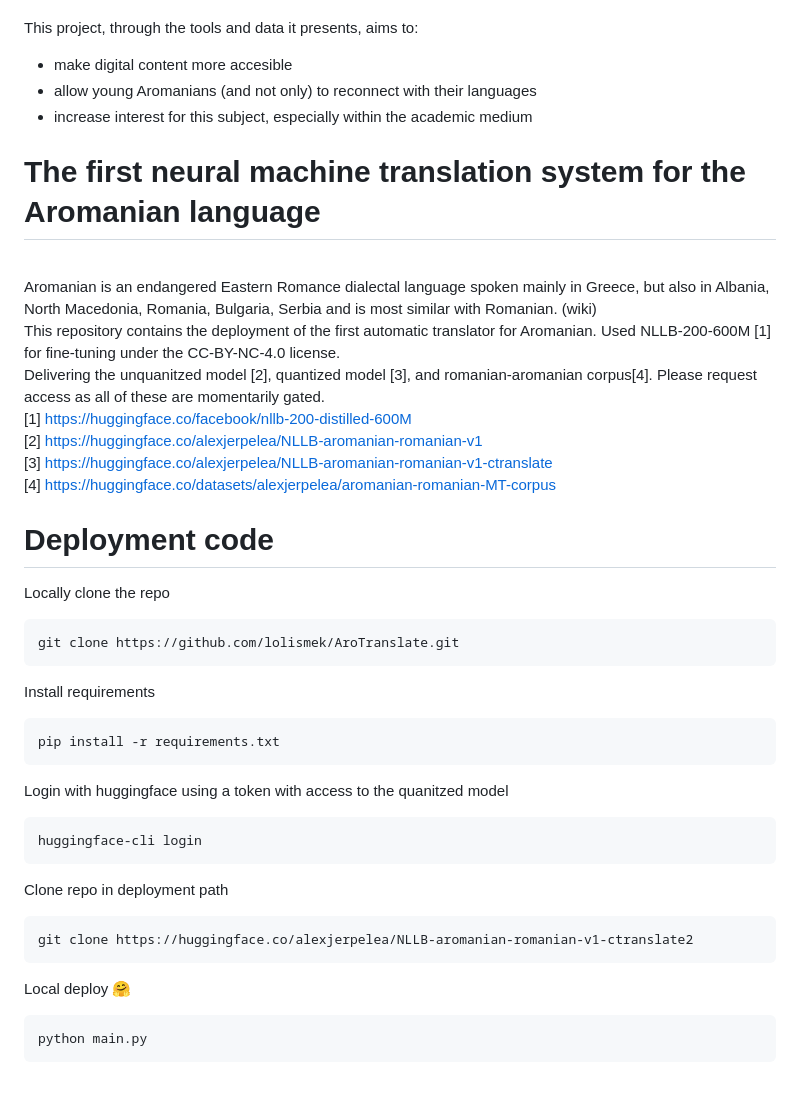
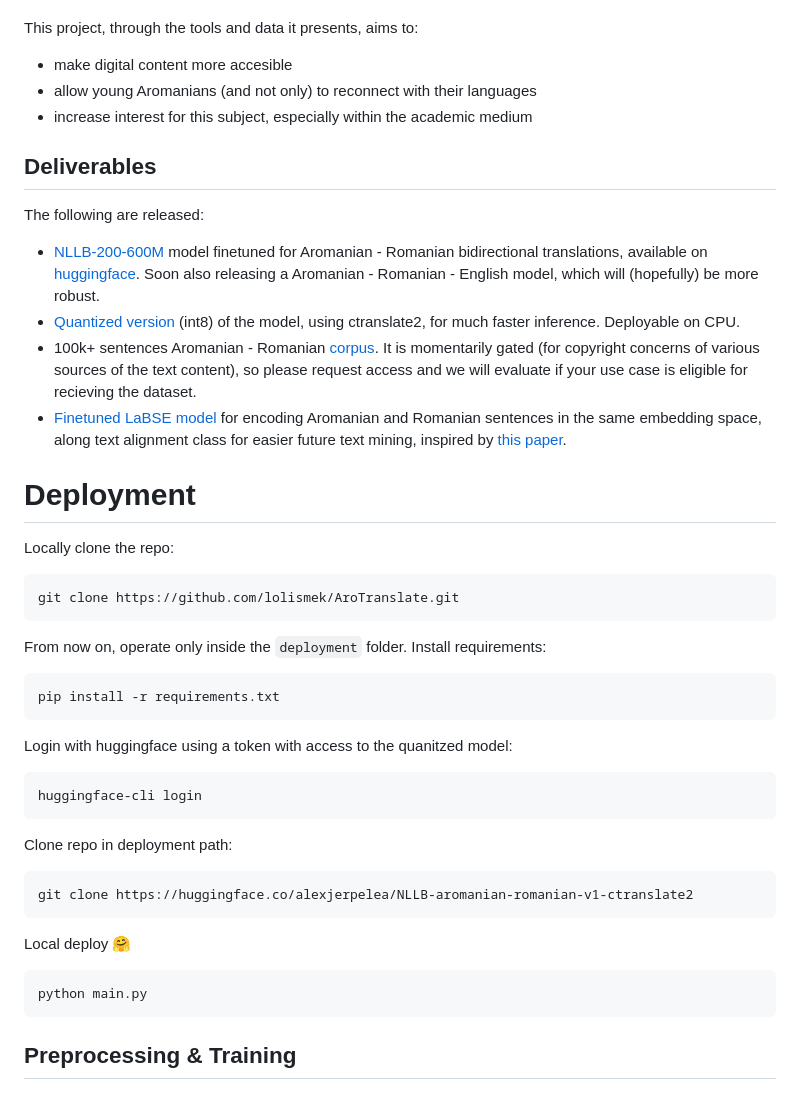
Before and after one commit to lolismek/AroTranslate, a Markdown page: README.md, the part around the change printed below. Drawn GitHub-style.

````diff
--- a/README.md
+++ b/README.md
@@ -31,43 +29,31 @@ This project, through the tools and data it presents, aims to:
 - allow young Aromanians (and not only) to reconnect with their languages
 - increase interest for this subject, especially within the academic medium
 
+## Deliverables
+The following are released:
+- [NLLB-200-600M](https://huggingface.co/facebook/nllb-200-distilled-600M) model finetuned for Aromanian - Romanian bidirectional translations, available on [huggingface](https://huggingface.co/alexjerpelea/NLLB-aromanian-romanian-v1). Soon also releasing a Aromanian - Romanian - English model, which will (hopefully) be more robust.
+- [Quantized version](https://huggingface.co/alexjerpelea/NLLB-aromanian-romanian-v1-ctranslate) (int8) of the model, using ctranslate2, for much faster inference. Deployable on CPU.
+- 100k+ sentences Aromanian - Romanian [corpus](https://huggingface.co/datasets/alexjerpelea/aromanian-romanian-MT-corpus). It is momentarily gated (for copyright concerns of various sources of the text content), so please request access and we will evaluate if your use case is eligible for recieving the dataset.
+- [Finetuned LaBSE model](https://huggingface.co/alexjerpelea/LaBSE-aromanian-romanian) for encoding Aromanian and Romanian sentences in the same embedding space, along text alignment class for easier future text mining, inspired by [this paper](https://arxiv.org/abs/2209.09368).
 
-# The first neural machine translation system for the Aromanian language
+# Deployment
 
-<br>
-Aromanian is an endangered Eastern Romance dialectal language spoken mainly in Greece, but also in Albania, North Macedonia, Romania, Bulgaria, Serbia and is most similar with Romanian. (wiki)
-<br>
-This repository contains the deployment of the first automatic translator for Aromanian. Used NLLB-200-600M [1] for fine-tuning under the CC-BY-NC-4.0 license.
-<br>
-Delivering the unquanitzed model [2], quantized model [3], and romanian-aromanian corpus[4]. Please request access as all of these are momentarily gated.
-<br>
-
-[1] https://huggingface.co/facebook/nllb-200-distilled-600M
-<br>
-[2] https://huggingface.co/alexjerpelea/NLLB-aromanian-romanian-v1
-<br>
-[3] https://huggingface.co/alexjerpelea/NLLB-aromanian-romanian-v1-ctranslate
-<br>
-[4] https://huggingface.co/datasets/alexjerpelea/aromanian-romanian-MT-corpus
-
-# Deployment code
-
-Locally clone the repo
+Locally clone the repo:
 ```
 git clone https://github.com/lolismek/AroTranslate.git
 ```
 
-Install requirements
+From now on, operate only inside the `deployment` folder. Install requirements:
 ```
 pip install -r requirements.txt
 ```
 
-Login with huggingface using a token with access to the quanitzed model
+Login with huggingface using a token with access to the quanitzed model:
 ```
 huggingface-cli login
 ```
 
-Clone repo in deployment path
+Clone repo in deployment path:
 ```
 git clone https://huggingface.co/alexjerpelea/NLLB-aromanian-romanian-v1-ctranslate2
 ```
@@ -76,3 +62,5 @@ Local deploy 🤗
 ```
 python main.py
 ```
+
+## Preprocessing & Training
````
Also changed, not shown: other parts of README.md (+0 -2 lines).
